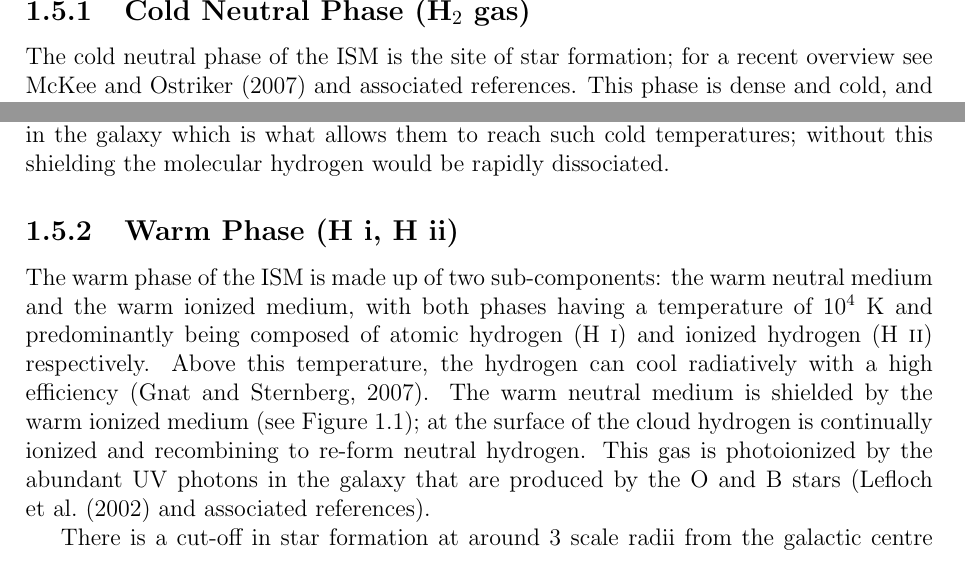
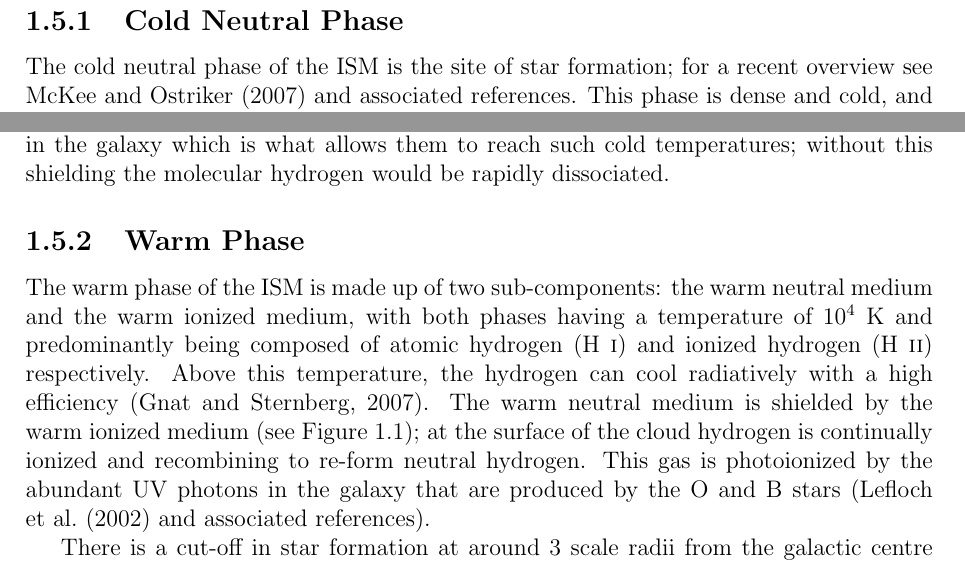
Before and after one commit to JBorrow/MPhysThesis, a LaTeX thesis (main.tex, which reads introduction/structure.tex): two parts of page 7 of 37, joined at a grey line, cut so that both start at the same text. Compiled offline with pdfLaTeX.

Commit message:
removed Hi from section headers

```diff
--- a/introduction/structure.tex
+++ b/introduction/structure.tex
@@ -14,7 +14,7 @@ The study of the substructure of the ISM is important in the development of a su
 Figure \ref{fig:struct} shows the `standard model' of the structure of the ISM first proposed by \citet{mckee_theory_1977}.
 The ISM is made up of three distinct phases, the cold neutral medium, the warm medium, and the hot ionized medium, and these are discussed below.
 
-\subsection{Cold Neutral Phase (H$_2$ gas)}
+\subsection{Cold Neutral Phase}
 
 The cold neutral phase of the ISM is the site of star formation; for a recent overview see \citet{mckee_theory_2007} and associated references.
 This phase is dense and cold, and is made up of mainly H$_2$ gas, however it is mainly studied observationally by using a close tracer of H$_2$ gas, CO \citep{ferriere_interstellar_2001}.
@@ -25,7 +25,7 @@ Within this region, the gas has almost no thermal pressure support ($v_{rms} < 0
 This dispersion is, however, also small, and as such the gas can coalesce and form stars readily in these regions.
 Another important property of these regions is that they are shielded from the UV background in the galaxy which is what allows them to reach such cold temperatures; without this shielding the molecular hydrogen would be rapidly dissociated.
 
-\subsection{Warm Phase (H \textsc{i}, H \textsc{ii})}
+\subsection{Warm Phase}
 
 The warm phase of the ISM is made up of two sub-components: the warm neutral medium and the warm ionized medium, with both phases having a temperature of $10^4$ K and predominantly being composed of atomic hydrogen (H \textsc{i}) and ionized hydrogen (H \textsc{ii}) respectively.
 Above this temperature, the hydrogen can cool radiatively with a high efficiency \citep{gnat_time-dependent_2007}.
```
Also changed, not shown: introduction/structure.tex (2 more changed lines).
